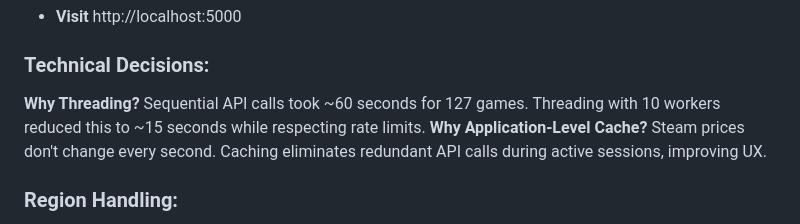
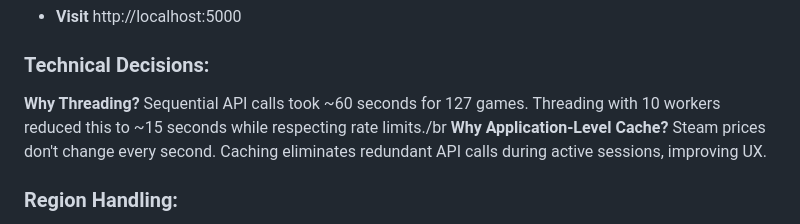
Before and after one commit to BarnardF/Steam-wishlist-discounts-tracker, a Markdown page: README.md, the part around the change. GitHub-like rendering.

```diff
--- a/README.md
+++ b/README.md
@@ -103,7 +103,7 @@ python app.py
 ### Technical Decisions:
 
 **Why Threading?**
-Sequential API calls took ~60 seconds for 127 games. Threading with 10 workers reduced this to ~15 seconds while respecting rate limits.
+Sequential API calls took ~60 seconds for 127 games. Threading with 10 workers reduced this to ~15 seconds while respecting rate limits./br
 **Why Application-Level Cache?**
 Steam prices don't change every second. Caching eliminates redundant API calls during active sessions, improving UX.
 
```
